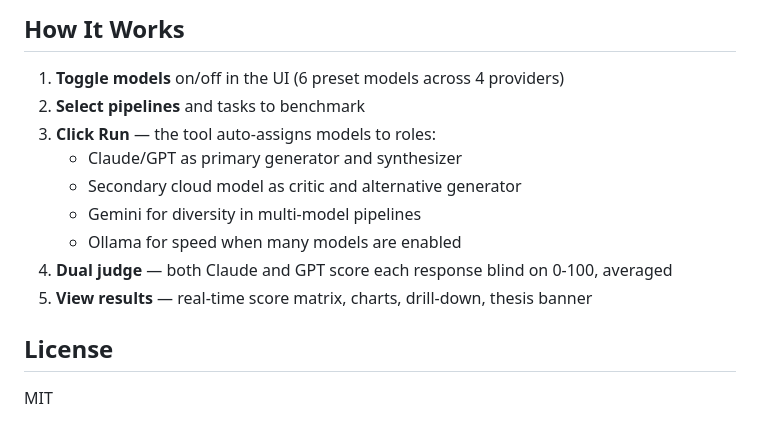
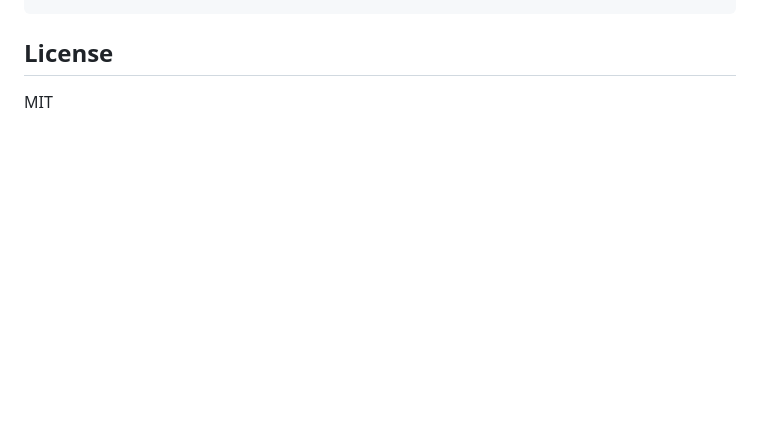
Before and after one commit to rich1398/Multi-Model-Benchmarking, a Markdown page: README.md, the part around one of its changes. Drawn GitHub-style; blank space fills up the shorter version.

````diff
--- a/README.md
+++ b/README.md
@@ -103,16 +122,4 @@ tasks/              JSON task definition files
 ```
-
-## How It Works
-
-1. **Toggle models** on/off in the UI (6 preset models across 4 providers)
-2. **Select pipelines** and tasks to benchmark
-3. **Click Run** — the tool auto-assigns models to roles:
-   - Claude/GPT as primary generator and synthesizer
-   - Secondary cloud model as critic and alternative generator
-   - Gemini for diversity in multi-model pipelines
-   - Ollama for speed when many models are enabled
-4. **Dual judge** — both Claude and GPT score each response blind on 0-100, averaged
-5. **View results** — real-time score matrix, charts, drill-down, thesis banner
 
 ## License
 
````
Also changed, not shown: other parts of README.md (+69 -50 lines).
